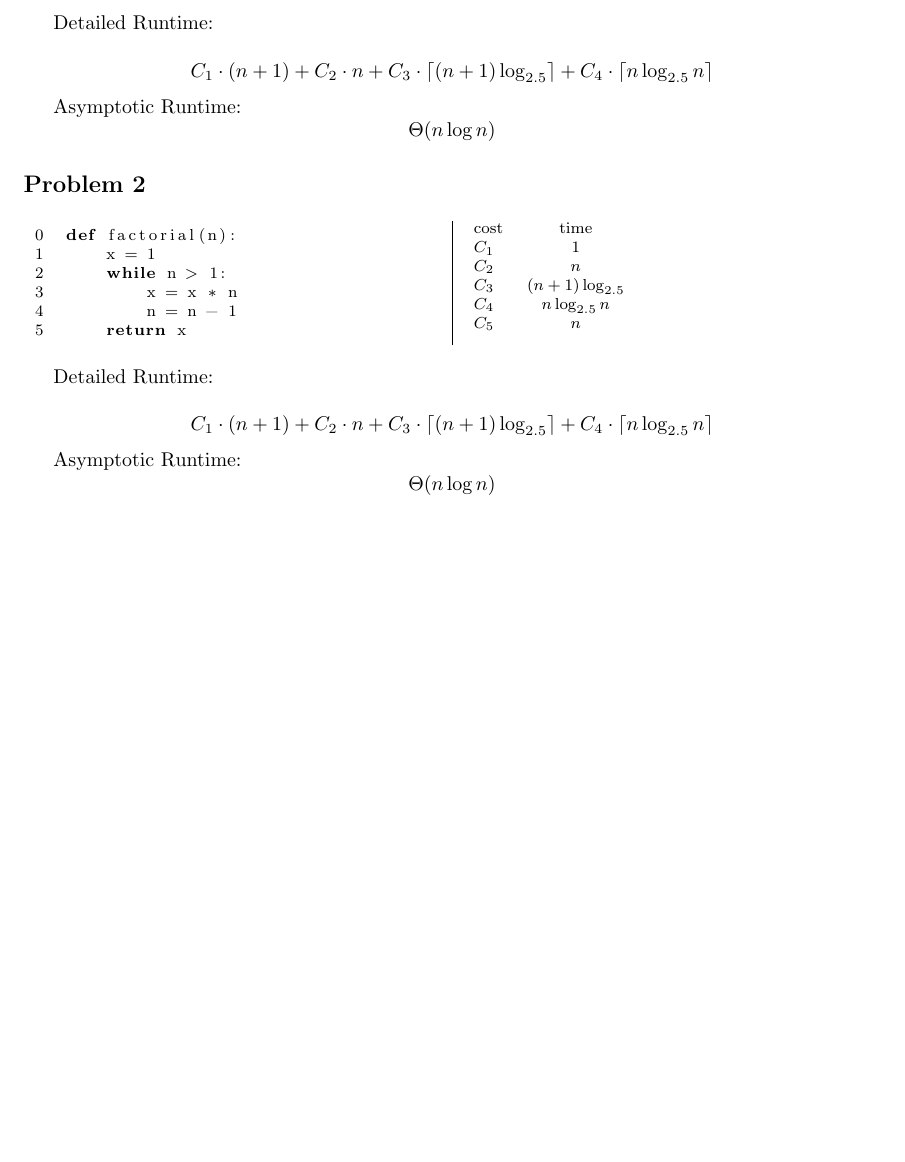
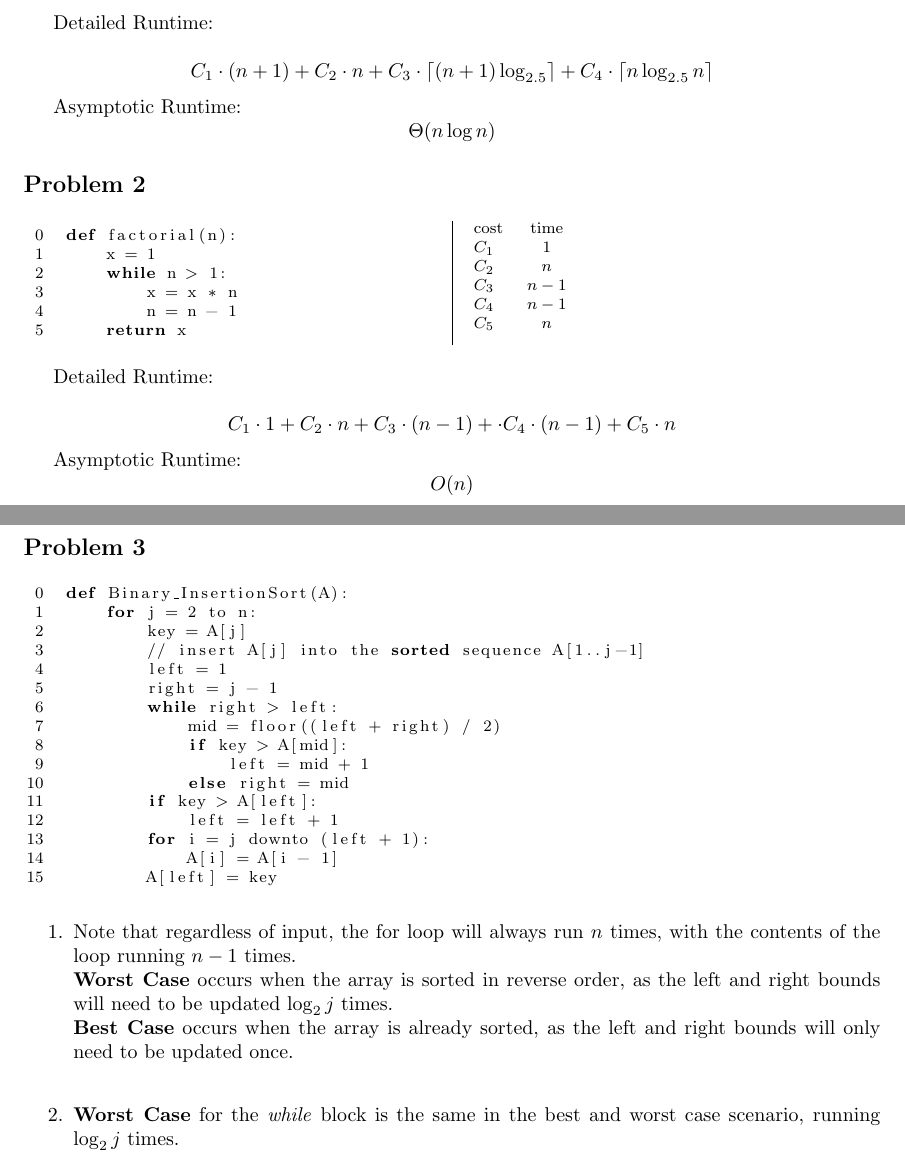
Before and after one commit to MSWS/CSCI305, a LaTeX problem sheet (Assignments/Assignment1.tex): part of the page before the commit and two parts of pages 1 and 2 of 2 after it, the two joined at a grey line, cut so that both start at the same text, the shorter picture padded with empty space. Compiled offline with pdfLaTeX.

Commit message:
More work on A1

```diff
--- a/Assignments/Assignment1.tex
+++ b/Assignments/Assignment1.tex
@@ -1,6 +1,6 @@
 \documentclass{article}
 
-\usepackage[tmargin=0.5in,bmargin=0.25in]{geometry}
+\usepackage[bmargin=0.25in]{geometry}
 \usepackage{amsmath, amssymb, amsthm}
 \usepackage{listings}
 \usepackage{multicol}
@@ -69,24 +69,53 @@ Asymptotic Runtime:
     \columnbreak
     \footnotesize
     \begin{tabular}{lcc}
-        cost  & time                 \\
-        $C_1$ & $1$                  \\
-        $C_2$ & $n$                  \\
-        $C_3$ & $(n + 1) \log_{2.5}$ \\
-        $C_4$ & $n \log_{2.5} n$     \\
-        $C_5$ & $n$                  \\
+        cost  & time    \\
+        $C_1$ & $1$     \\
+        $C_2$ & $n$     \\
+        $C_3$ & $n - 1$ \\
+        $C_4$ & $n - 1$ \\
+        $C_5$ & $n$     \\
     \end{tabular}
 \end{multicols}
 
 Detailed Runtime:
 
 \begin{equation*}
-    C_1 \cdot (n + 1) + C_2 \cdot n + C_3 \cdot \lceil (n+1) \log_{2.5} \rceil + C_4 \cdot \lceil n \log_{2.5}n \rceil
+    C_1 \cdot 1 + C_2 \cdot n + C_3 \cdot (n - 1) + \cdot C_4 \cdot (n - 1) + C_5 \cdot n
 \end{equation*}
 
 Asymptotic Runtime:
 \begin{equation*}
-    \Theta(n \log n)
+    O(n)
 \end{equation*}
 
+\pagebreak
+
+\subsection*{Problem 3}
+\begin{lstlisting}[firstnumber=0]
+        def Binary_InsertionSort(A):
+            for j = 2 to n:
+                key = A[j]
+                // insert A[j] into the sorted sequence A[1..j-1]
+                left = 1
+                right = j - 1
+                while right > left:
+                    mid = floor((left + right) / 2)
+                    if key > A[mid]:
+                        left = mid + 1
+                    else right = mid
+                if key > A[left]:
+                    left = left + 1
+                for i = j downto (left + 1):
+                    A[i] = A[i - 1]
+                A[left] = key
+\end{lstlisting}
+
+\begin{enumerate}
+    \item
+          Note that regardless of input, the for loop will always run $n$ times, with the contents of the loop running $n - 1$ times. \\
+          \textbf{Worst Case} occurs when the array is sorted in reverse order, as the left and right bounds will need to be updated \(\log_2 j\) times.\\
+          \textbf{Best Case} occurs when the array is already sorted, as the left and right bounds will only need to be updated once.\\
+    \item \textbf{Worst Case} for the \textit{while} block is the same in the best and worst case scenario, running \(\log_2 j\) times.\\
+\end{enumerate}
 \end{document}
```
Also changed, not shown: Assignments/Assignment1.pdf, 5 other files.
